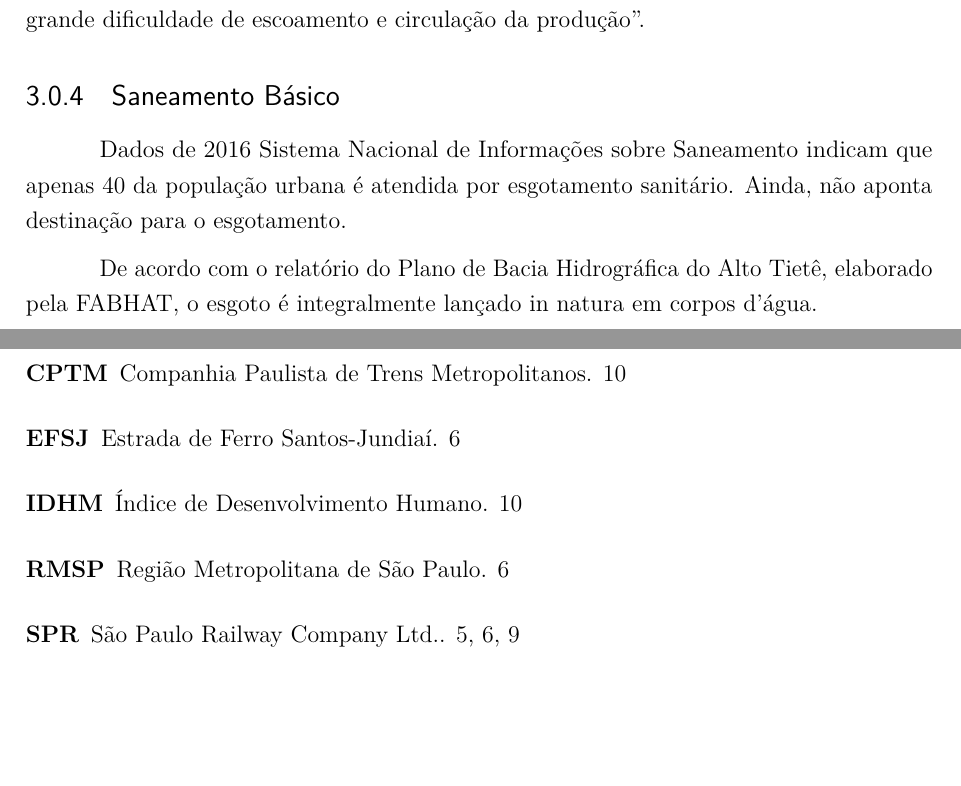
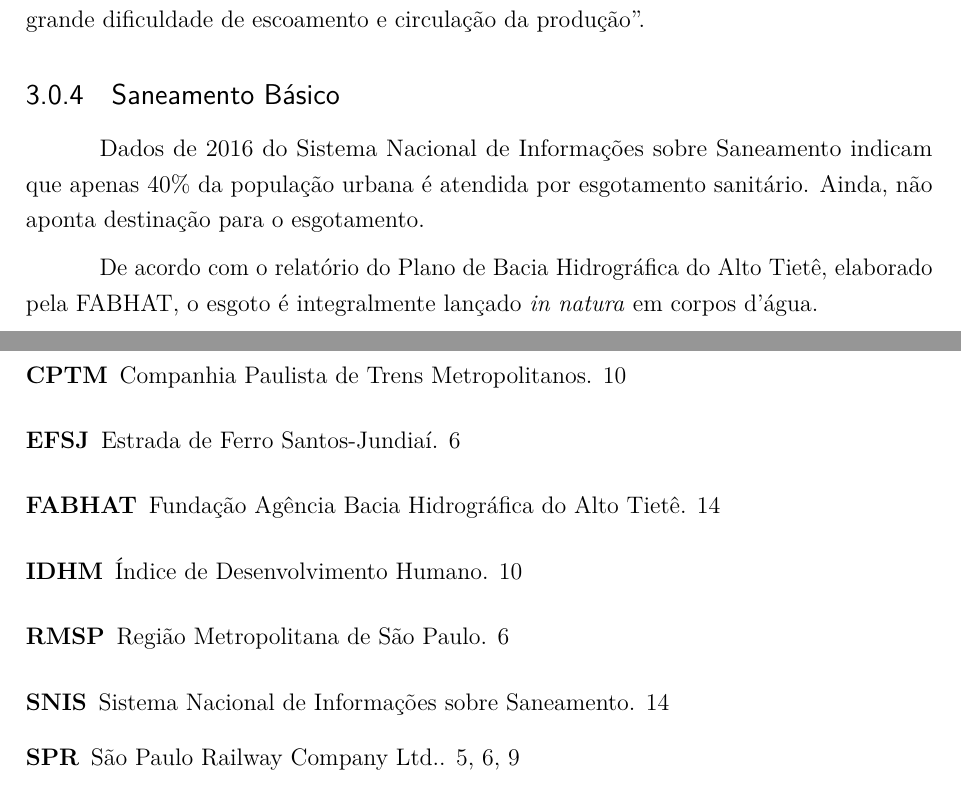
Before and after one commit to caiocco/ufabc-ESHT015, a LaTeX thesis (corpo.tex): two parts of pages 14 and 19 of 19 before the commit and two parts of pages 15 and 19 of 19 after it, joined at a grey line, cut so that both start at the same text, the shorter picture padded with empty space. Compiled offline with pdfLaTeX.

Commit message:
Correções na parte de saneamento

```diff
--- a/corpo.tex
+++ b/corpo.tex
@@ -364,14 +364,14 @@ oldfontcommands,
 	description={Zona Especial de Interesse Social}
 }
 
-\newglossaryentry{ac1}{
-	name={AC-1},
-	description={Clubes esportivos sociais}
+\newglossaryentry{snis}{
+	name={SNIS},
+	description={Sistema Nacional de Informações sobre Saneamento}
 }
 
-\newglossaryentry{ac2}{
-	name={AC-2},
-	description={Clubes de campo e clubes náuticos}
+\newglossaryentry{fabhat}{
+	name={FABHAT},
+	description={Fundação Agência Bacia Hidrográfica do Alto Tietê}
 }
 
 \newglossaryentry{zc}{
@@ -1147,9 +1147,10 @@ oldfontcommands,
 	Para \citeonline[p.89]{cassiele2007a}, considerando a relação entre Francisco Morato e os municípios de São Paulo, Franco da Rocha, Caieiras e Campo	Limpo Paulista, ``a precariedade e insuficiência de acesso via estradas entre Francisco Morato e essas cidades prejudica o desenvolvimento econômico deste município. Já é sabido que lugares sem acesso por estradas e rodovias não são atraentes para investimentos empresariais, uma vez que há grande dificuldade de escoamento e circulação da produção''.
 
 	\subsection{Saneamento Básico}
-    Dados de 2016 Sistema Nacional de Informações sobre Saneamento indicam que apenas 40 da população urbana é atendida por esgotamento sanitário. Ainda, não aponta destinação para o esgotamento.
 
-    De acordo com o relatório do Plano de Bacia Hidrográfica do Alto Tietê, elaborado pela FABHAT, o esgoto é integralmente lançado in natura em corpos d'água.
+    Dados de 2016 do \glsdesc{snis} indicam que apenas 40\% da população urbana é atendida por esgotamento sanitário. Ainda, não aponta destinação para o esgotamento.
+
+    De acordo com o relatório do Plano de Bacia Hidrográfica do Alto Tietê, elaborado pela \gls{fabhat}, o esgoto é integralmente lançado \textit{in natura} em corpos d'água.
 %
 %===============================================================================
 %
```
Also changed, not shown: corpo.pdf, corpo.tex (4 more changed lines), 7 other files.
